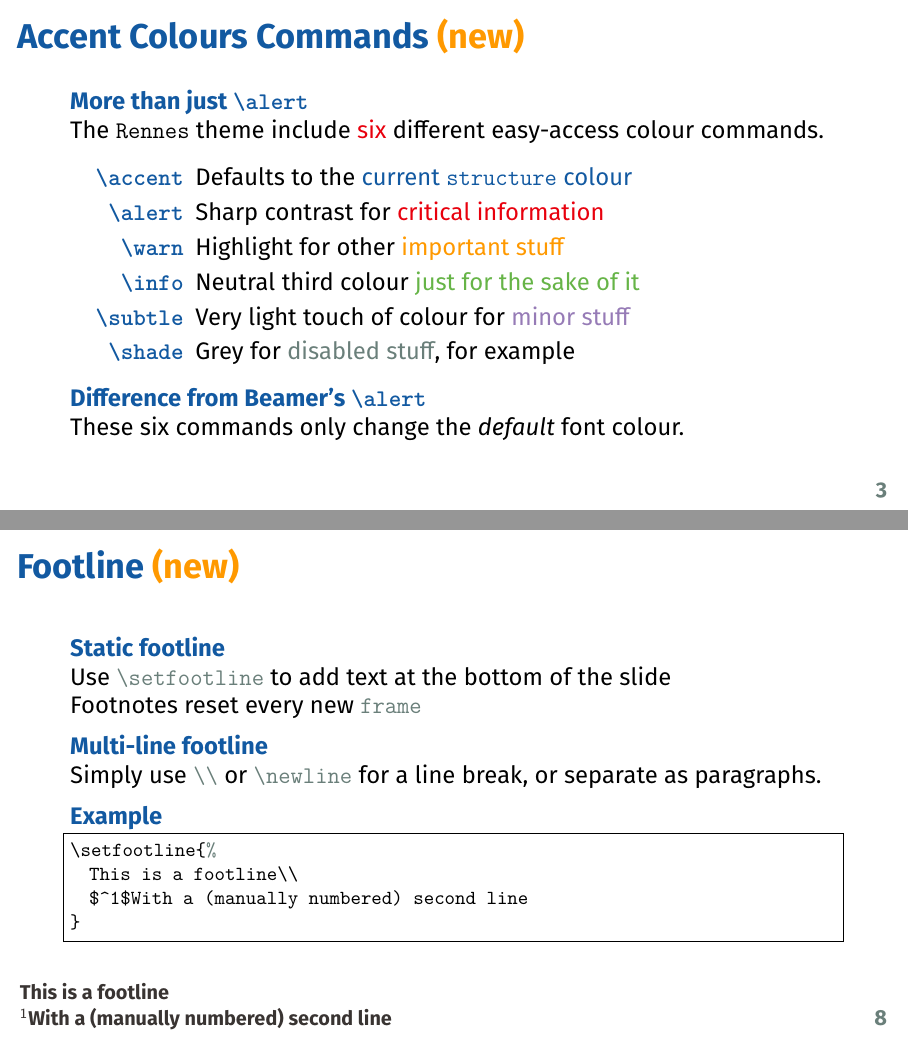
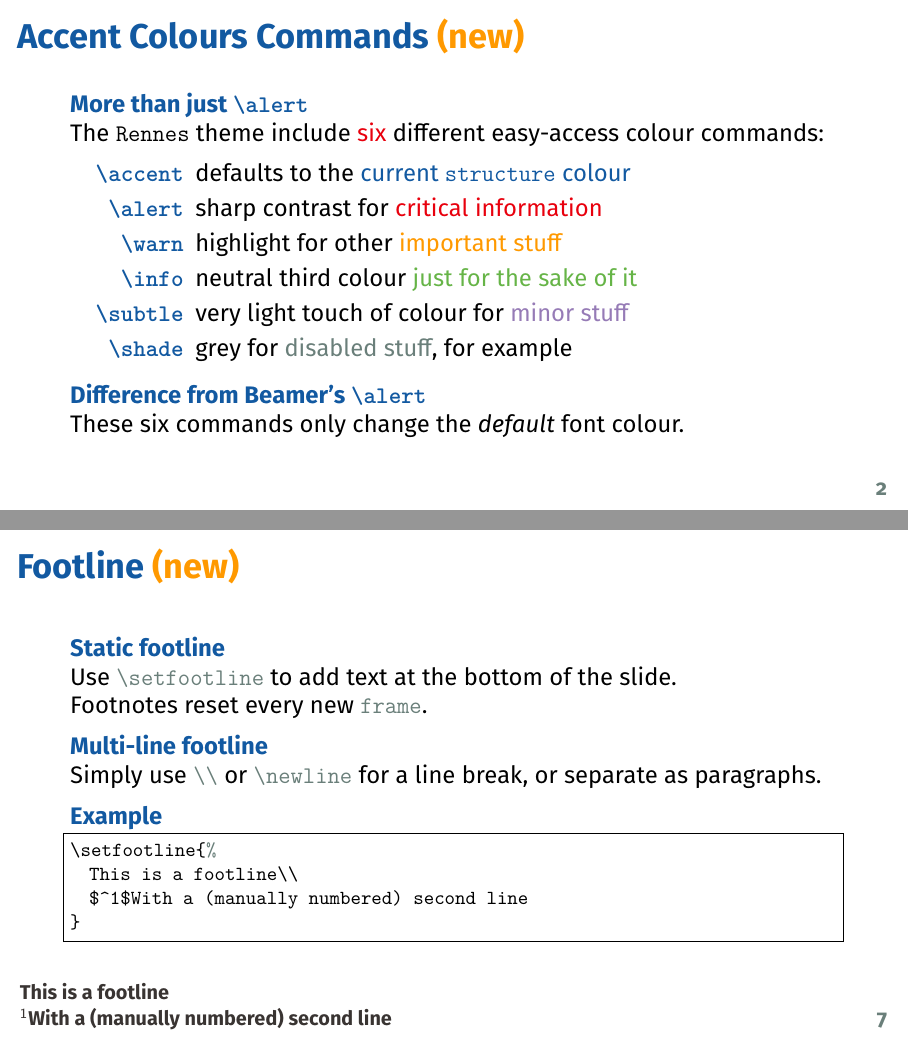
Before and after one commit to bloa/beamertheme-rennes, LaTeX slides (userguide/main.tex, which reads userguide/preamble.tex): pages 3 and 8 of 17, joined at a grey line. Compiled offline with pdfLaTeX.

Commit message:
update userguide

```diff
--- a/userguide/main.tex
+++ b/userguide/main.tex
@@ -7,7 +7,7 @@
 
 \title{\mono{Rennes}}
 \subtitle{An unofficial Beamer theme}
-\author{\textbf{Aymeric Blot}}
+\author{\strong{Aymeric Blot}}
 \institute{Université de Rennes}
 \date{2024}
 
@@ -63,16 +64,16 @@
 \begin{frame}{Accent Colours Commands \warn{(new)}}
 
   \structure{More than just \mono{\textbackslash alert}}\\
-  The \mono{Rennes} theme include \alert{six} different easy-access colour commands.
+  The \mono{Rennes} theme include \alert{six} different easy-access colour commands:
 
-  \medskip
+  \smallskip
   \begin{description}
-  \item[\mono{\textbackslash accent}] Defaults to the \accent{current \mono{structure} colour}
-  \item[\mono{\textbackslash alert}] Sharp contrast for \alert{critical information}
-  \item[\mono{\textbackslash warn}] Highlight for other \warn{important stuff}
-  \item[\mono{\textbackslash info}] Neutral third colour \info{just for the sake of it}
-  \item[\mono{\textbackslash subtle}] Very light touch of colour for \subtle{minor stuff}
-  \item[\mono{\textbackslash shade}] Grey for \shade{disabled stuff}, for example
+  \item[\mono{\textbackslash accent}] defaults to the \accent{current \mono{structure} colour}
+  \item[\mono{\textbackslash alert}] sharp contrast for \alert{critical information}
+  \item[\mono{\textbackslash warn}] highlight for other \warn{important stuff}
+  \item[\mono{\textbackslash info}] neutral third colour \info{just for the sake of it}
+  \item[\mono{\textbackslash subtle}] very light touch of colour for \subtle{minor stuff}
+  \item[\mono{\textbackslash shade}] grey for \shade{disabled stuff}, for example
   \end{description}
 
   \medskip
@@ -247,8 +248,8 @@
 
 \begin{frame}[fragile]{Footline \warn{(new)}}
   \structure{Static footline}\\
-  Use \shade{\mono{\textbackslash setfootline}} to add text at the bottom of the slide\\
-  Footnotes reset every new \shade{\mono{frame}}
+  Use \shade{\mono{\textbackslash setfootline}} to add text at the bottom of the slide.\\
+  Footnotes reset every new \shade{\mono{frame}}.
 
   \medskip
   \structure{Multi-line footline}\\
--- a/userguide/preamble.tex
+++ b/userguide/preamble.tex
@@ -3,7 +3,7 @@
 
 \usetheme{Rennes}
 
-\usepackage{fontawesome}
+\usepackage{fontawesome5}
 \usepackage{listings}
 \usepackage{tikz}
 
```
Also changed, not shown: userguide/main.pdf, userguide/main.tex (20 more changed lines).
